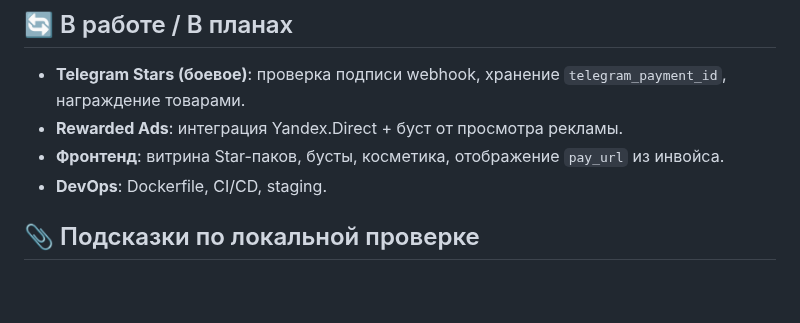
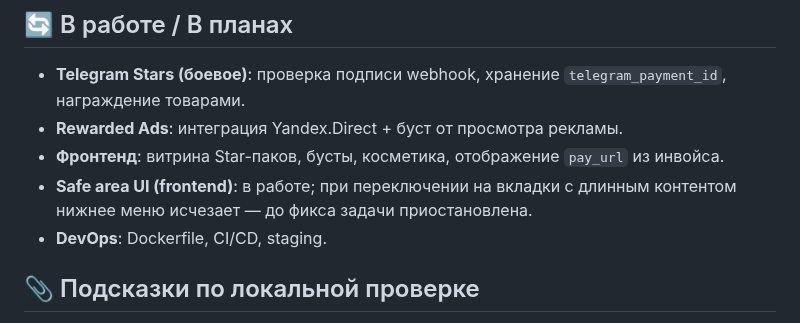
Before and after one commit to jicool91/EnergyPlanet, a Markdown page: docs/STATUS.md, the part around the change. GitHub-like rendering; blank space fills up the shorter version.

Commit message:
docs: note safe area ui blocker

```diff
--- a/docs/STATUS.md
+++ b/docs/STATUS.md
@@ -21,6 +21,7 @@
 - **Telegram Stars (боевое)**: проверка подписи webhook, хранение `telegram_payment_id`, награждение товарами.
 - **Rewarded Ads**: интеграция Yandex.Direct + буст от просмотра рекламы.
 - **Фронтенд**: витрина Star-паков, бусты, косметика, отображение `pay_url` из инвойса.
+- **Safe area UI (frontend)**: в работе; при переключении на вкладки с длинным контентом нижнее меню исчезает — до фикса задачи приостановлена.
 - **DevOps**: Dockerfile, CI/CD, staging.
 
 ## 📎 Подсказки по локальной проверке
```
